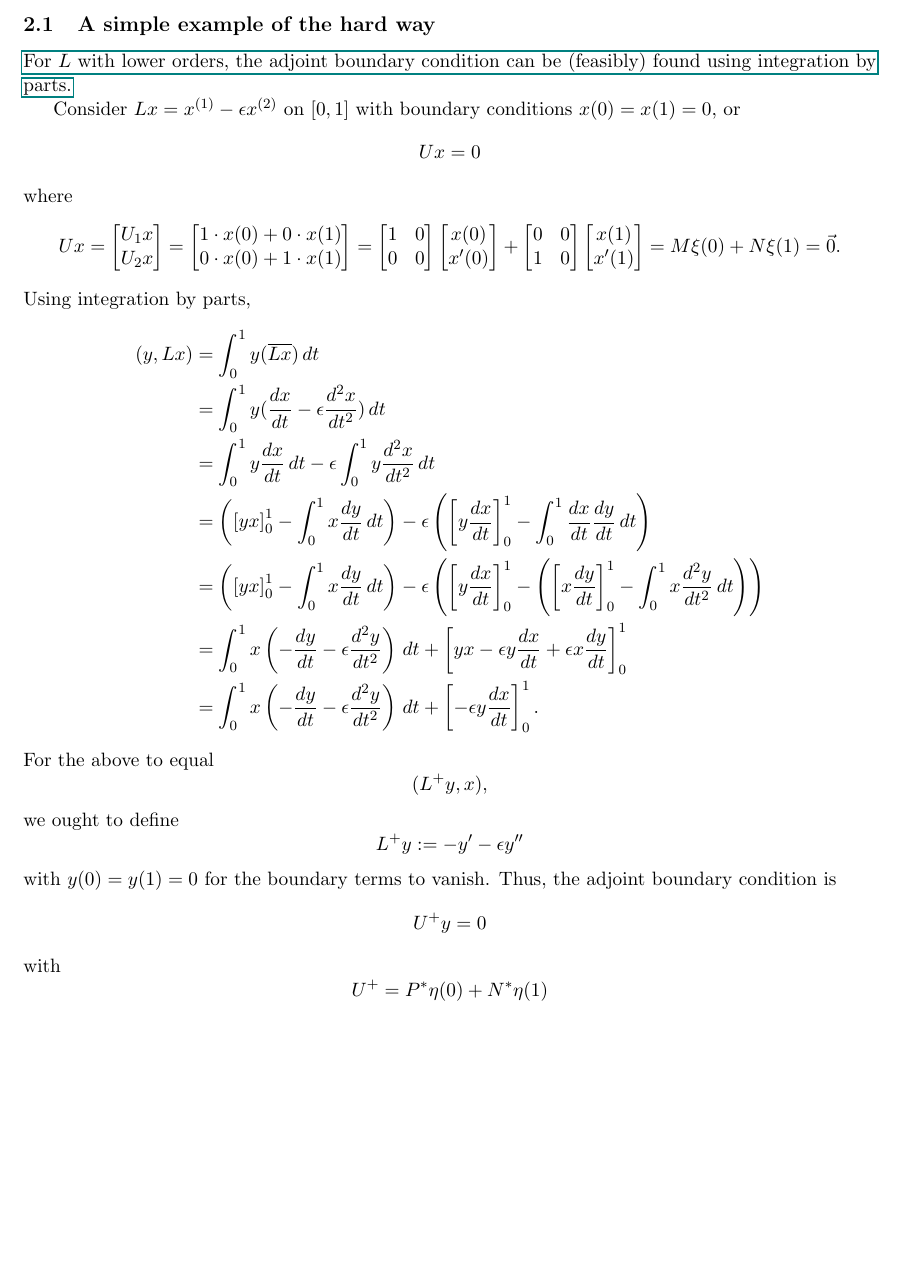
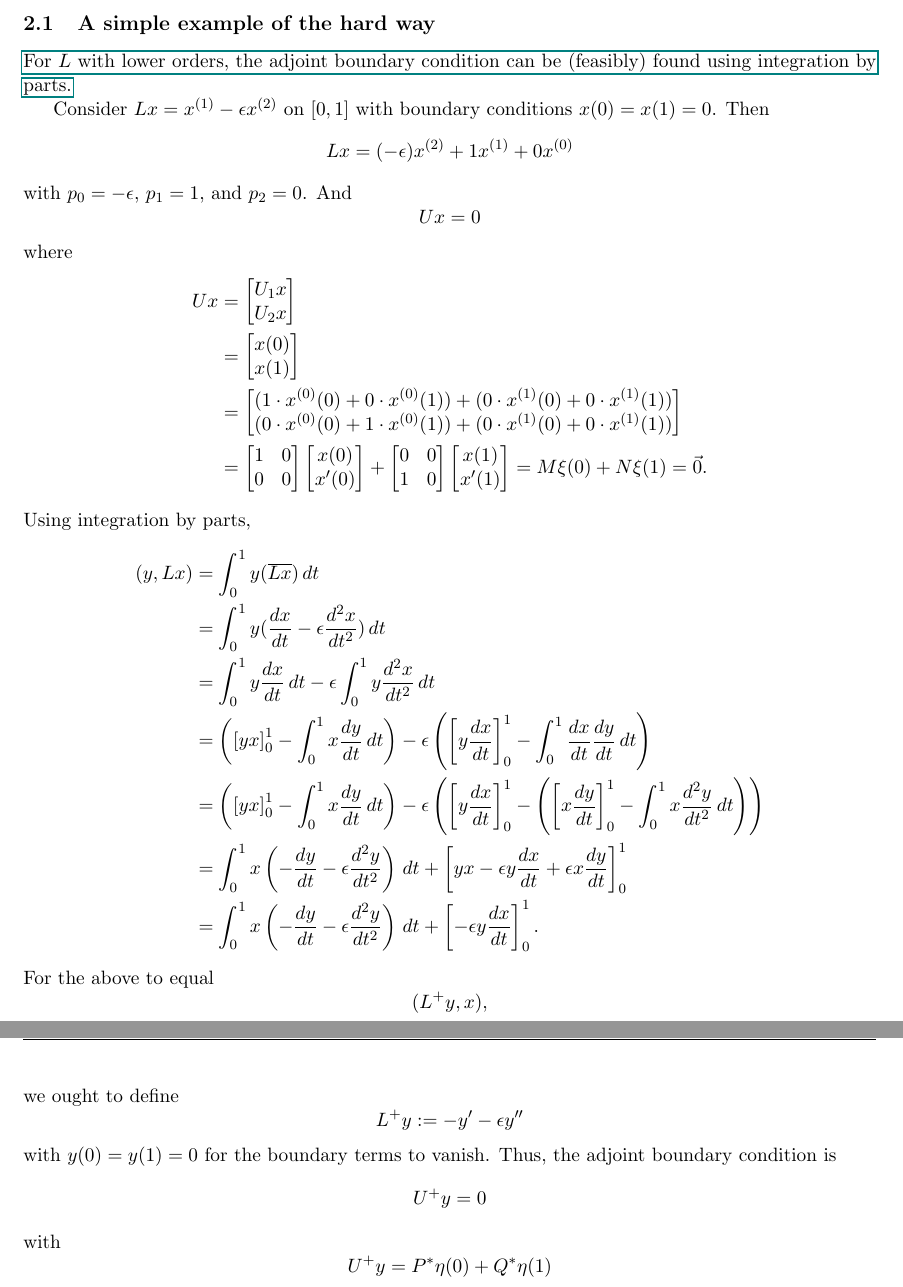
Before and after one commit to largecats/capstone-project, a LaTeX document (readings/notes.tex): part of page 27 of 31 before the commit and two parts of pages 27 and 28 of 31 after it, the two joined at a grey line, cut so that both start at the same text, the shorter picture padded with empty space. Compiled offline with pdfLaTeX.

Commit message:
Finished implementation draft #1
The U+ constructed passed the test in Theorem 1.24. Looks like it's working!

```diff
--- a/readings/notes.tex
+++ b/readings/notes.tex
@@ -1296,18 +1296,18 @@ We focus on the case where $m=n$. That is, $M$ and $N$ are $n\times n$ square ma
 \subsection{A simple example of the hard way}
 \href[page=11]{./literature/Constructing adjoint boundary conditions/Giles-Pierce2000_Article_AnIntroductionToTheAdjointAppr.pdf}{For $L$ with lower orders, the adjoint boundary condition can be (feasibly) found using integration by parts.}
 
-Consider $Lx=x^{(1)} - \epsilon x^{(2)}$ on $[0,1]$ with boundary conditions $x(0)=x(1)=0$, or
+Consider $Lx=x^{(1)} - \epsilon x^{(2)}$ on $[0,1]$ with boundary conditions $x(0)=x(1)=0$. Then
+\[Lx = (-\epsilon) x^{(2)} + 1x^{(1)} + 0x^{(0)}\]
+with $p_0 = -\epsilon$, $p_1 = 1$, and $p_2 = 0$. And
 \[Ux=0\]
 where
-\[Ux =
-\begin{bmatrix}
-    U_1x\\
-    U_2x
-\end{bmatrix} =
-\begin{bmatrix}
-    1\cdot x(0) + 0\cdot x(1)\\
-    0\cdot x(0) + 1\cdot x(1)
-\end{bmatrix} =
+\begin{align*}
+    Ux &= \begin{bmatrix} U_1x\\ U_2x \end{bmatrix}\\
+    &= \begin{bmatrix} x(0)\\ x(1)\end{bmatrix} \\
+        &= \begin{bmatrix}
+    (1\cdot x^{(0)}(0) + 0\cdot x^{(0)}(1)) + (0\cdot x^{(1)}(0) + 0\cdot x^{(1)}(1))\\
+    (0\cdot x^{(0)}(0) + 1\cdot x^{(0)}(1)) + (0\cdot x^{(1)}(0) + 0\cdot x^{(1)}(1)) \end{bmatrix}\\
+    &=
 \begin{bmatrix}
     1 & 0\\
     0 & 0
@@ -1325,7 +1325,8 @@ where
     x'(1)
 \end{bmatrix} =
 M\xi(0) + N\xi(1)
-= \vec{0}.\]
+= \vec{0}.
+\end{align*}
 Using integration by parts,
 \begin{align*}
     (y, Lx) &= \int_0^1 y (\overline{Lx})\,dt\\
@@ -1344,7 +1345,7 @@ we ought to define
 \]
 with $y(0)=y(1)=0$ for the boundary terms to vanish. Thus, the adjoint boundary condition is
 \[U^+y=0\] with
-\[U^+ = P^*\eta(0) + N^*\eta(1)\] where
+\[U^+y = P^*\eta(0) + Q^*\eta(1)\] where
 \[P^* = \begin{bmatrix} 1 & 0\\0 & 0 \end{bmatrix};\quad
 Q^* = \begin{bmatrix} 0 & 0\\ 0 & 1\end{bmatrix}.\]
 So we have
```
Also changed, not shown: readings/notes.pdf, 3 other files.
